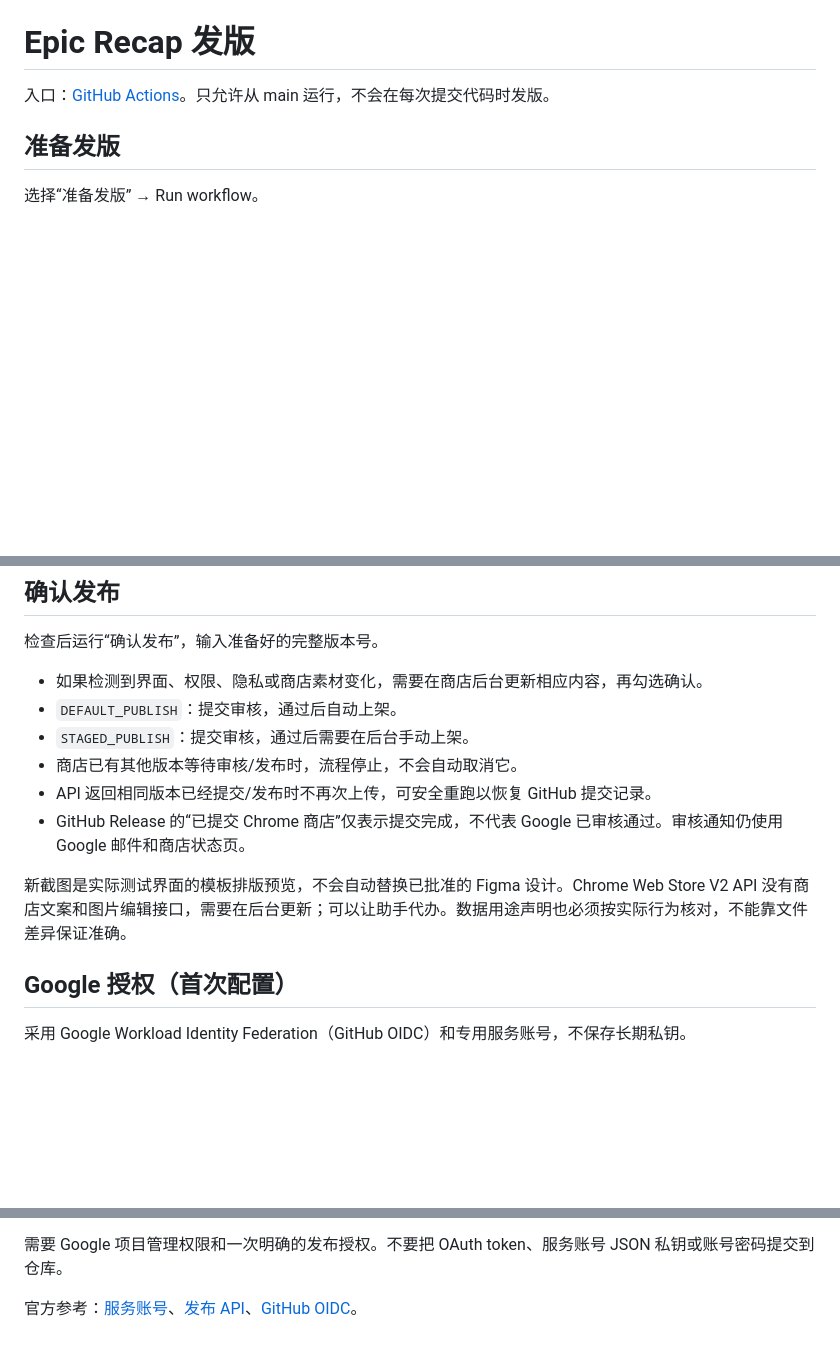
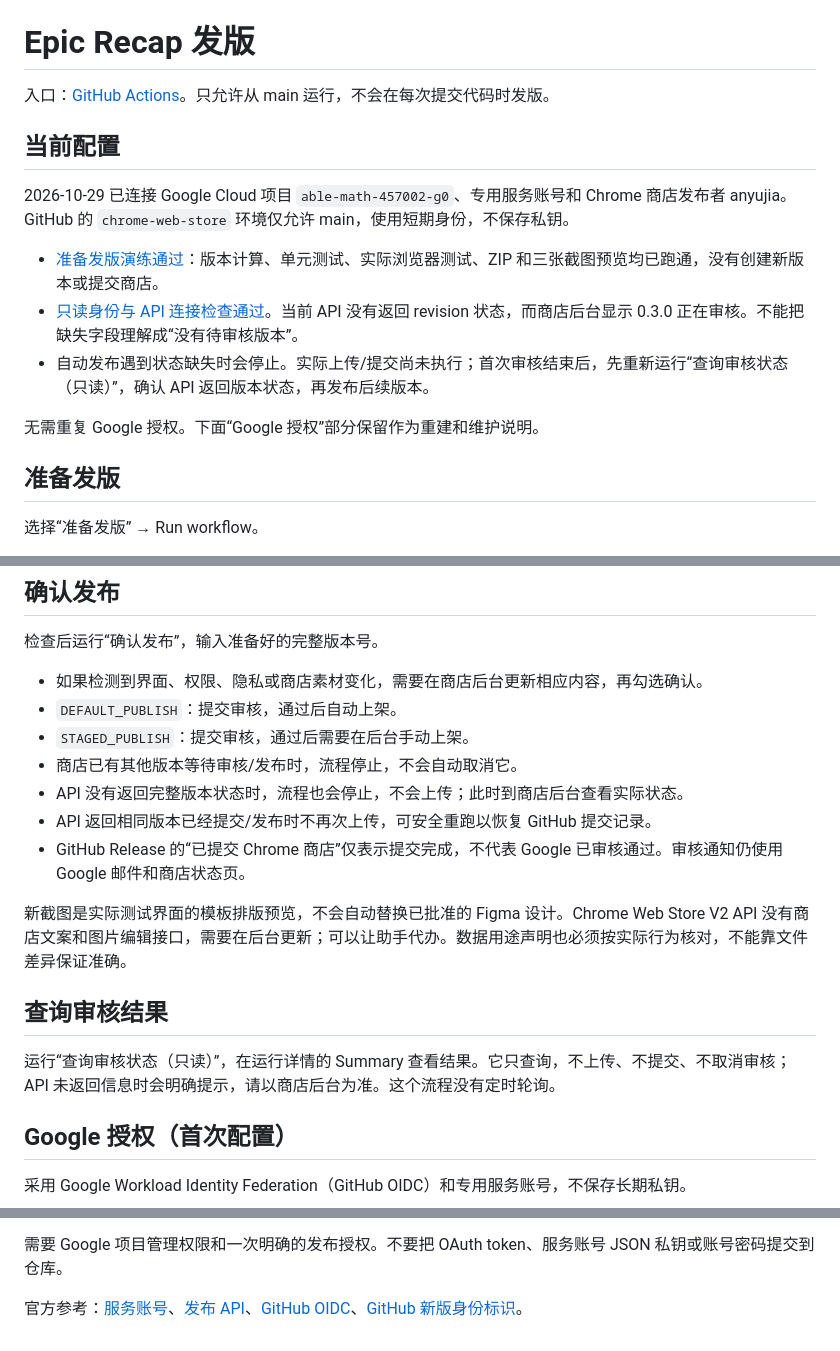
Before and after one commit to onevalar/epic-recap, a Markdown page: RELEASING.md, 3 parts joined by grey strips. Drawn GitHub-style; blank space fills up the shorter version.

Commit message:
Document configured release access and current store status limitation

```diff
--- a/RELEASING.md
+++ b/RELEASING.md
@@ -1,6 +1,16 @@
 # Epic Recap 发版
 
 入口：[GitHub Actions](https://github.com/onevalar/epic-recap/actions)。只允许从 main 运行，不会在每次提交代码时发版。
+
+## 当前配置
+
+2026-10-29 已连接 Google Cloud 项目 `able-math-457002-g0`、专用服务账号和 Chrome 商店发布者 anyujia。GitHub 的 `chrome-web-store` 环境仅允许 main，使用短期身份，不保存私钥。
+
+- [准备发版演练通过](https://github.com/onevalar/epic-recap/actions/runs/40812530415)：版本计算、单元测试、实际浏览器测试、ZIP 和三张截图预览均已跑通，没有创建新版本或提交商店。
+- [只读身份与 API 连接检查通过](https://github.com/onevalar/epic-recap/actions/runs/40813642902)。当前 API 没有返回 revision 状态，而商店后台显示 0.3.0 正在审核。不能把缺失字段理解成“没有待审核版本”。
+- 自动发布遇到状态缺失时会停止。实际上传/提交尚未执行；首次审核结束后，先重新运行“查询审核状态（只读）”，确认 API 返回版本状态，再发布后续版本。
+
+无需重复 Google 授权。下面“Google 授权”部分保留作为重建和维护说明。
 
 ## 准备发版
 
@@ -23,10 +33,15 @@
 - `DEFAULT_PUBLISH`：提交审核，通过后自动上架。
 - `STAGED_PUBLISH`：提交审核，通过后需要在后台手动上架。
 - 商店已有其他版本等待审核/发布时，流程停止，不会自动取消它。
+- API 没有返回完整版本状态时，流程也会停止，不会上传；此时到商店后台查看实际状态。
 - API 返回相同版本已经提交/发布时不再次上传，可安全重跑以恢复 GitHub 提交记录。
 - GitHub Release 的“已提交 Chrome 商店”仅表示提交完成，不代表 Google 已审核通过。审核通知仍使用 Google 邮件和商店状态页。
 
 新截图是实际测试界面的模板排版预览，不会自动替换已批准的 Figma 设计。Chrome Web Store V2 API 没有商店文案和图片编辑接口，需要在后台更新；可以让助手代办。数据用途声明也必须按实际行为核对，不能靠文件差异保证准确。
+
+## 查询审核结果
+
+运行“查询审核状态（只读）”，在运行详情的 Summary 查看结果。它只查询，不上传、不提交、不取消审核；API 未返回信息时会明确提示，请以商店后台为准。这个流程没有定时轮询。
 
 ## Google 授权（首次配置）
 
@@ -43,4 +58,4 @@
 
 需要 Google 项目管理权限和一次明确的发布授权。不要把 OAuth token、服务账号 JSON 私钥或账号密码提交到仓库。
 
-官方参考：[服务账号](https://developer.chrome.com/docs/webstore/service-accounts)、[发布 API](https://developer.chrome.com/docs/webstore/api/reference/rest/v2/publishers.items/publish)、[GitHub OIDC](https://github.com/google-github-actions/auth)。
+官方参考：[服务账号](https://developer.chrome.com/docs/webstore/service-accounts)、[发布 API](https://developer.chrome.com/docs/webstore/api/reference/rest/v2/publishers.items/publish)、[GitHub OIDC](https://github.com/google-github-actions/auth)、[GitHub 新版身份标识](https://docs.github.com/en/actions/reference/security/oidc#immutable-subject-claims)。
```
